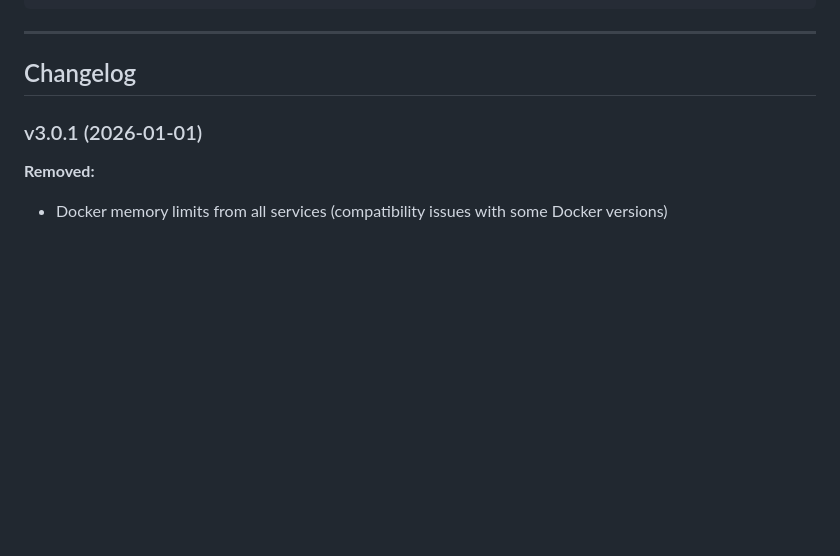
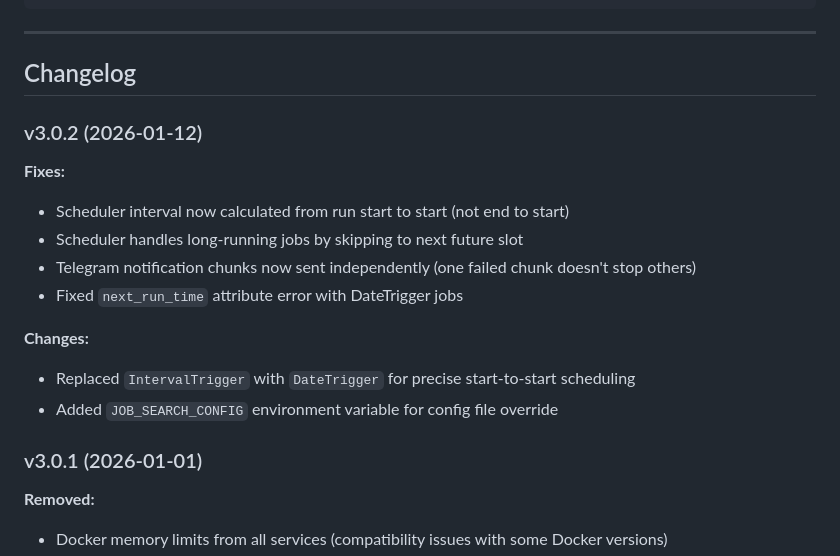
Before and after one commit to VincenzoImp/job-search-tool, a Markdown page: CLAUDE.md, the part around the change. Rendered like a GitHub page; blank space fills up the shorter version.

Commit message:
release: v3.0.2 - Scheduler and notification improvements
Fixes:
- Scheduler interval now calculated from run start to start
- Scheduler handles long-running jobs by skipping to next future slot
- Telegram notification chunks sent independently
- Fixed next_run_time attribute error with DateTrigger jobs

Changes:
- Replaced IntervalTrigger with DateTrigger for precise scheduling
- Added JOB_SEARCH_CONFIG env var for config file override

```diff
--- a/CLAUDE.md
+++ b/CLAUDE.md
@@ -776,6 +776,18 @@ columns = [
 
 ## Changelog
 
+### v3.0.2 (2026-01-12)
+
+**Fixes:**
+- Scheduler interval now calculated from run start to start (not end to start)
+- Scheduler handles long-running jobs by skipping to next future slot
+- Telegram notification chunks now sent independently (one failed chunk doesn't stop others)
+- Fixed `next_run_time` attribute error with DateTrigger jobs
+
+**Changes:**
+- Replaced `IntervalTrigger` with `DateTrigger` for precise start-to-start scheduling
+- Added `JOB_SEARCH_CONFIG` environment variable for config file override
+
 ### v3.0.1 (2026-01-01)
 
 **Removed:**
```
